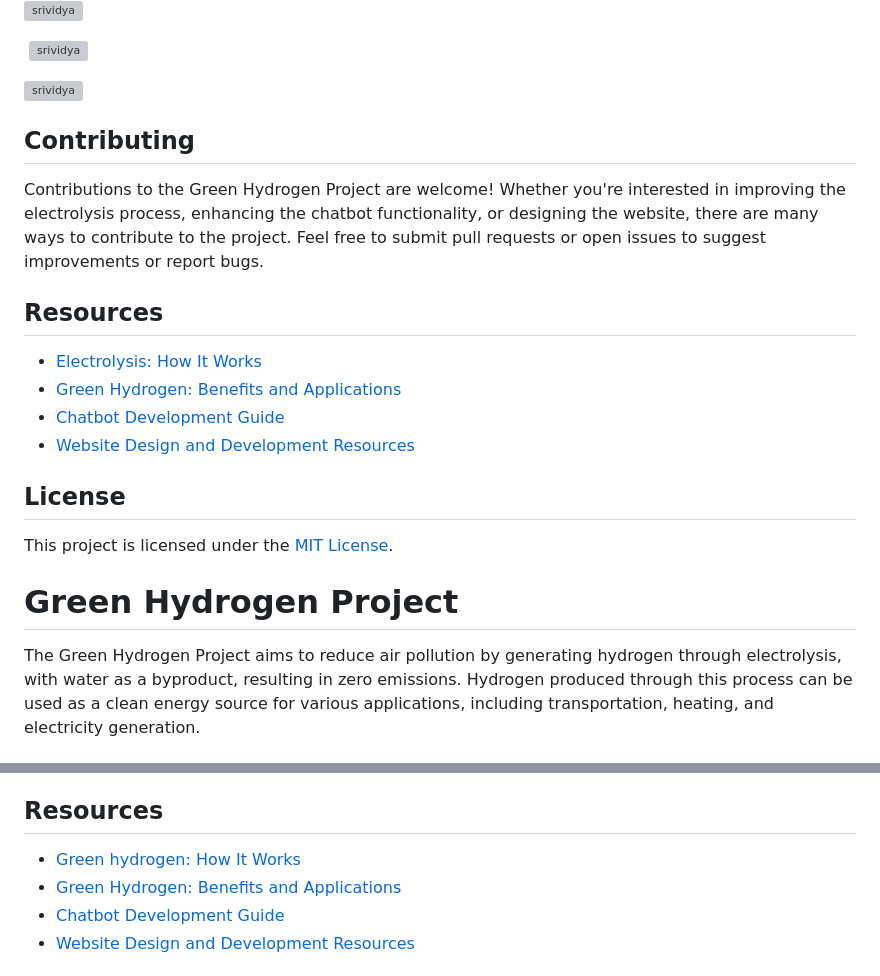
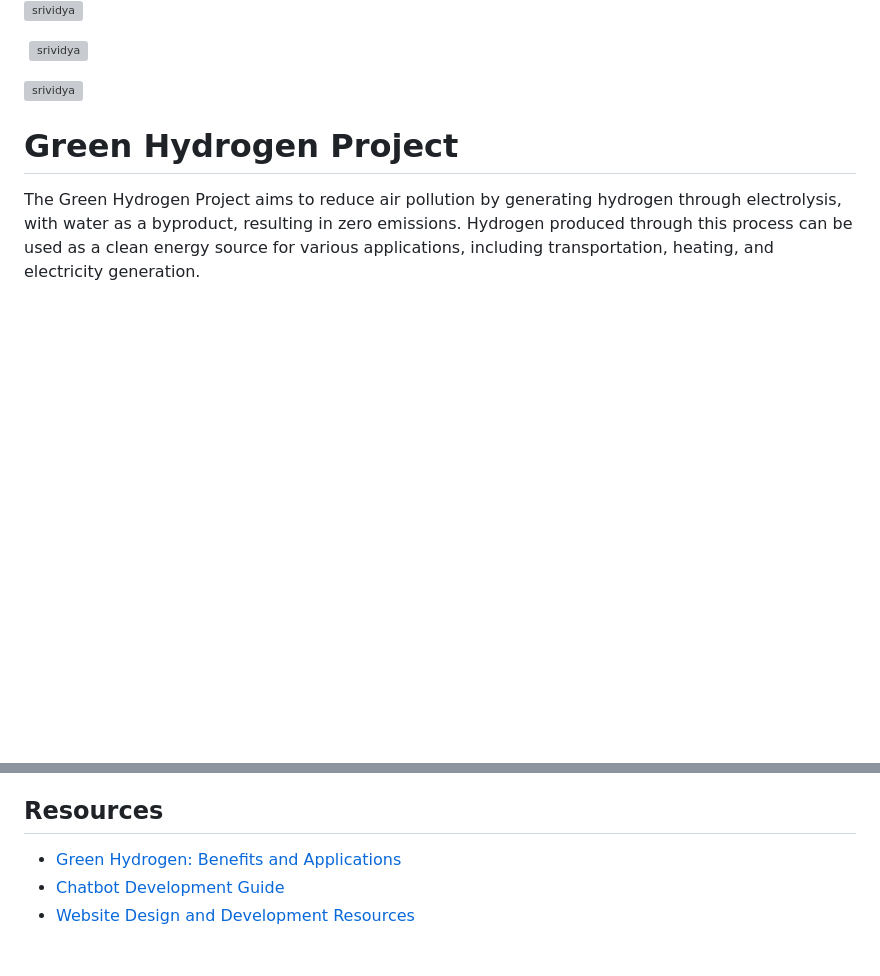
Before and after one commit to srividyatatikondala/AGASTHYA, a Markdown page: README.md, 2 parts joined by grey strips. Drawn GitHub-style; blank space fills up the shorter version; grey boxes are pictures that could not be loaded.

```diff
--- a/README.md
+++ b/README.md
@@ -28,21 +28,6 @@
 <p>&nbsp;<img align="center" src="https://github-readme-stats.vercel.app/api?username=srividya&show_icons=true&locale=en" alt="srividya" /></p>
 
 <p><img align="center" src="https://github-readme-streak-stats.herokuapp.com/?user=srividya&" alt="srividya" /></p>
-
-## Contributing
-
-Contributions to the Green Hydrogen Project are welcome! Whether you're interested in improving the electrolysis process, enhancing the chatbot functionality, or designing the website, there are many ways to contribute to the project. Feel free to submit pull requests or open issues to suggest improvements or report bugs.
-
-## Resources
-
-- [Electrolysis: How It Works](https://www.energy.gov/eere/fuelcells/electrolysis)
-- [Green Hydrogen: Benefits and Applications](https://www.iea.org/reports/the-future-of-hydrogen)
-- [Chatbot Development Guide](https://blog.hubspot.com/service/chatbot-guide)
-- [Website Design and Development Resources](https://developer.mozilla.org/en-US/docs/Learn)
-
-## License
-
-This project is licensed under the [MIT License](LICENSE).
 
 
 # Green Hydrogen Project
@@ -76,7 +61,6 @@ Contributions to the Green Hydrogen Project are welcome! Whether you're interest
 
 ## Resources
 
-- [Green hydrogen: How It Works](https://youtu.be/_PczntIQ8lQ)
 - [Green Hydrogen: Benefits and Applications](https://www.iea.org/reports/the-future-of-hydrogen)
 - [Chatbot Development Guide](https://blog.hubspot.com/service/chatbot-guide)
 - [Website Design and Development Resources](https://developer.mozilla.org/en-US/docs/Learn)
```
